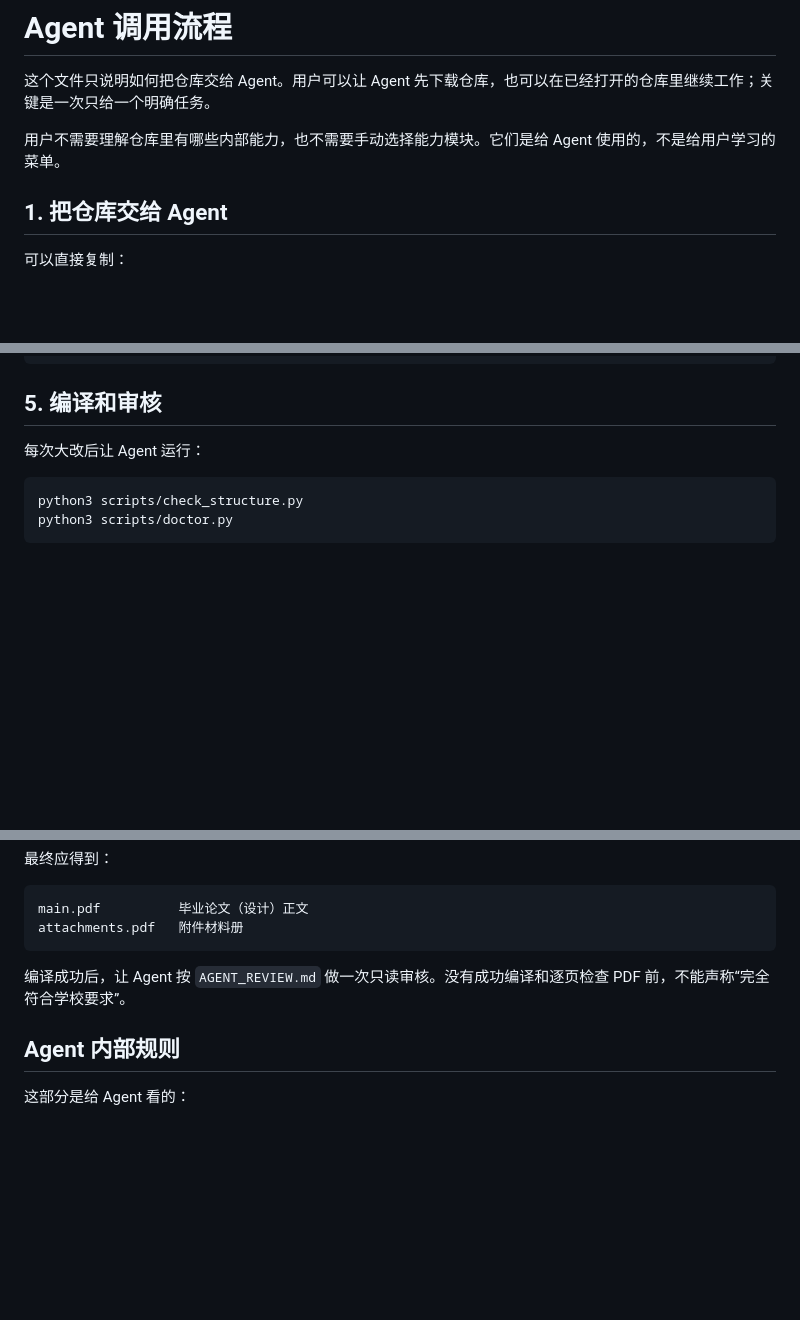
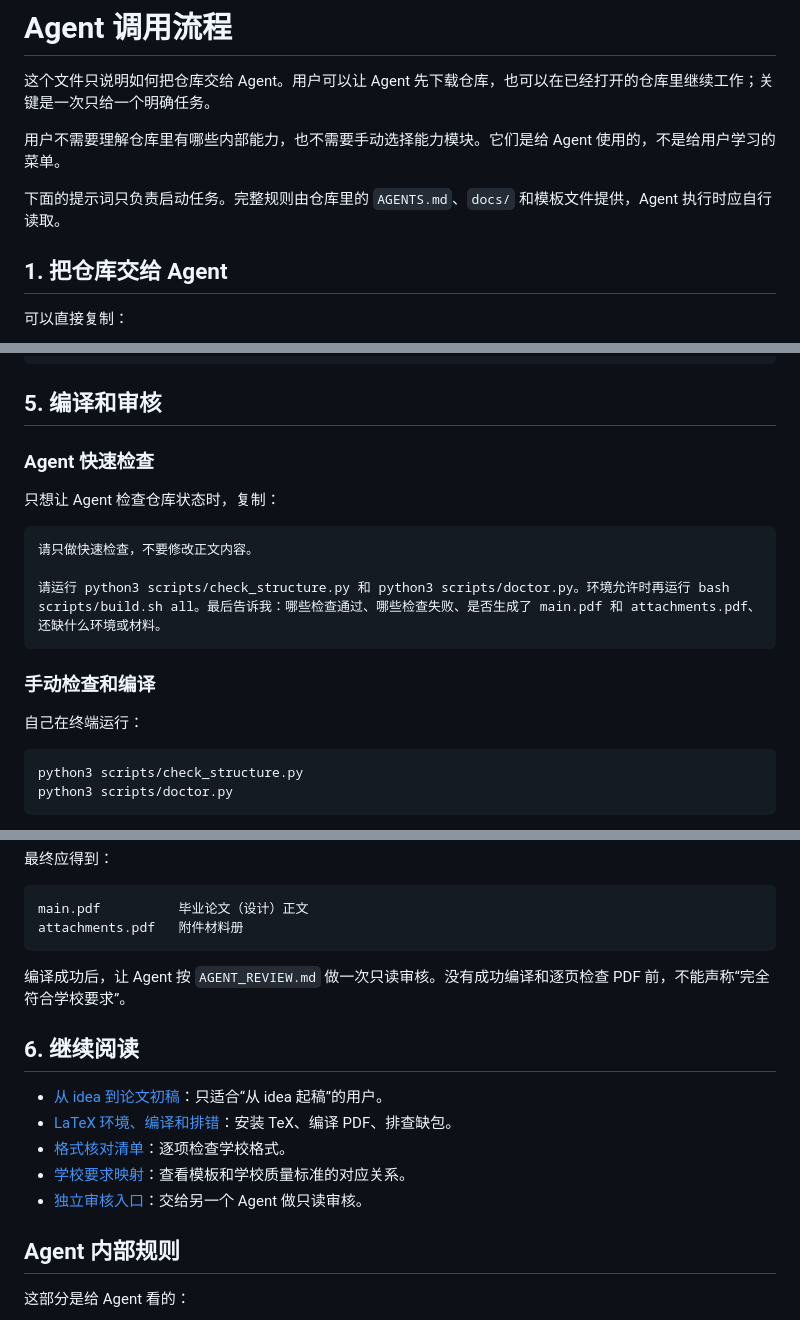
Before and after one commit to Aidenwu0209/gcc-thesis-template, a Markdown page: docs/agent-skills-workflow.md, 3 parts joined by grey strips. Drawn GitHub-style; blank space fills up the shorter version.

````diff
--- a/docs/agent-skills-workflow.md
+++ b/docs/agent-skills-workflow.md
@@ -3,6 +3,8 @@
 这个文件只说明如何把仓库交给 Agent。用户可以让 Agent 先下载仓库，也可以在已经打开的仓库里继续工作；关键是一次只给一个明确任务。
 
 用户不需要理解仓库里有哪些内部能力，也不需要手动选择能力模块。它们是给 Agent 使用的，不是给用户学习的菜单。
+
+下面的提示词只负责启动任务。完整规则由仓库里的 `AGENTS.md`、`docs/` 和模板文件提供，Agent 执行时应自行读取。
 
 ## 1. 把仓库交给 Agent
 
@@ -77,7 +79,19 @@ extraTex/attachments/*.tex
 
 ## 5. 编译和审核
 
-每次大改后让 Agent 运行：
+### Agent 快速检查
+
+只想让 Agent 检查仓库状态时，复制：
+
+```text
+请只做快速检查，不要修改正文内容。
+
+请运行 python3 scripts/check_structure.py 和 python3 scripts/doctor.py。环境允许时再运行 bash scripts/build.sh all。最后告诉我：哪些检查通过、哪些检查失败、是否生成了 main.pdf 和 attachments.pdf、还缺什么环境或材料。
+```
+
+### 手动检查和编译
+
+自己在终端运行：
 
 ```bash
 python3 scripts/check_structure.py
@@ -99,6 +113,14 @@ attachments.pdf   附件材料册
 
 编译成功后，让 Agent 按 `AGENT_REVIEW.md` 做一次只读审核。没有成功编译和逐页检查 PDF 前，不能声称“完全符合学校要求”。
 
+## 6. 继续阅读
+
+- [从 idea 到论文初稿](idea-to-thesis-workflow.md)：只适合“从 idea 起稿”的用户。
+- [LaTeX 环境、编译和排错](setup.md)：安装 TeX、编译 PDF、排查缺包。
+- [格式核对清单](format-checklist.md)：逐项检查学校格式。
+- [学校要求映射](compliance-audit.md)：查看模板和学校质量标准的对应关系。
+- [独立审核入口](../AGENT_REVIEW.md)：交给另一个 Agent 做只读审核。
+
 ## Agent 内部规则
 
 这部分是给 Agent 看的：
````
Also changed, not shown: AGENTS.md (+6 -0 lines), README.md (+24 -1 lines).
